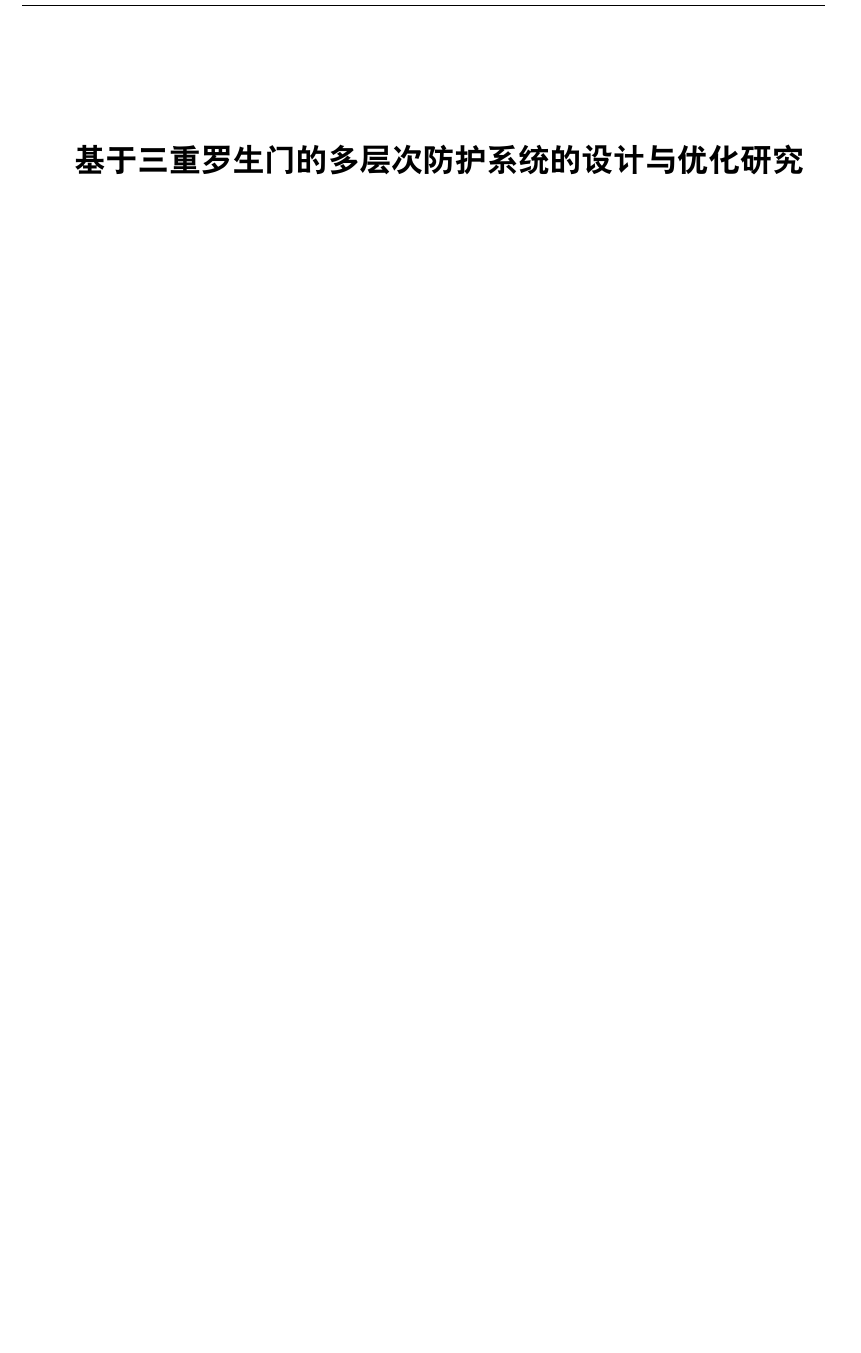
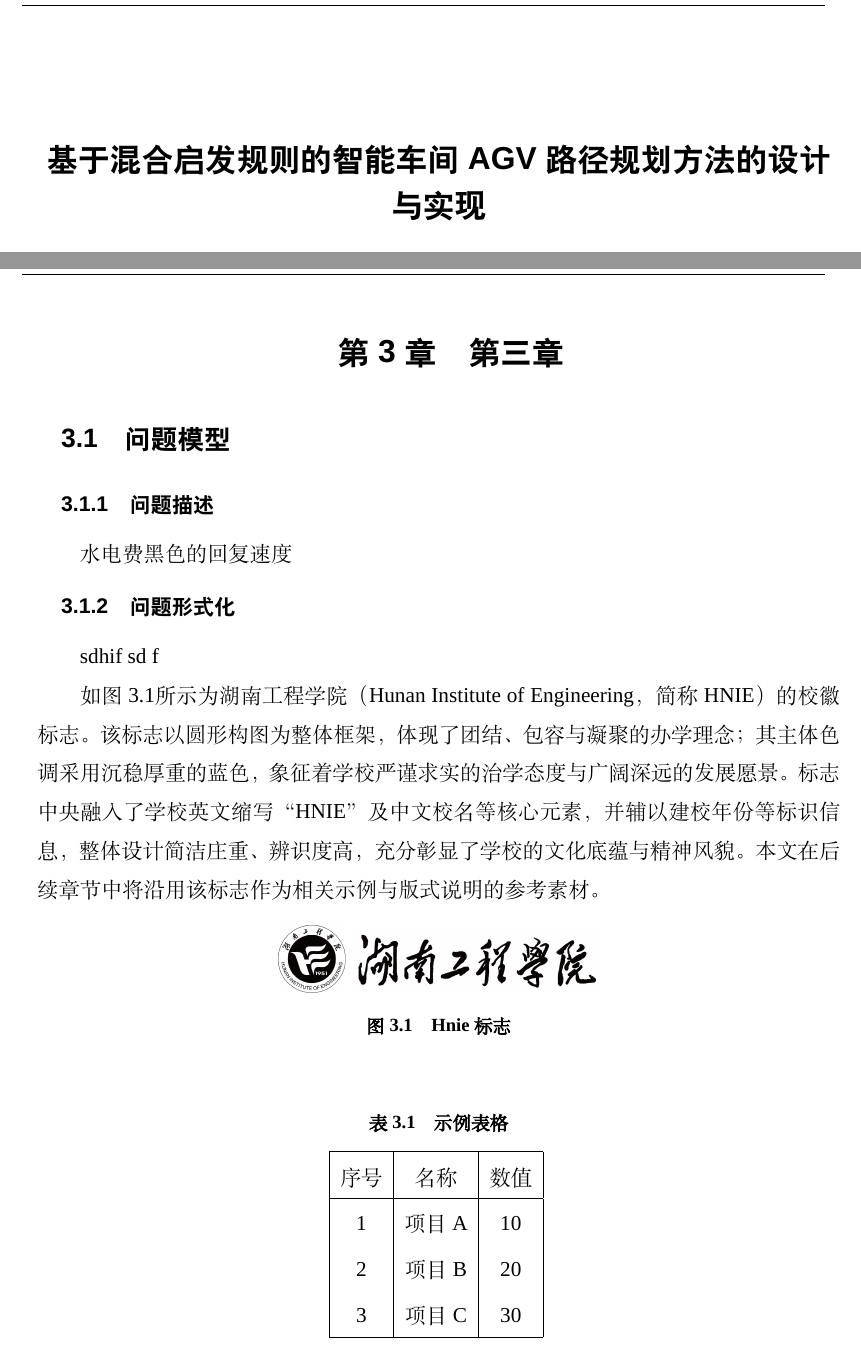
Before and after one commit to PengGaoxian/HNIE_thesis_LaTex, a LaTeX thesis (main.tex, which reads chapters/ch3.tex, hnuthesis.cls): part of page 3 of 15 before the commit and two parts of pages 3 and 11 of 14 after it, the two joined at a grey line, cut at the place of the change, the shorter picture padded with empty space. Compiled offline with XeLaTeX; a missing font is replaced by an installed copy or a similar font.

Commit message:
更新封面信息并调整封面字体；新增第三章
- main.tex: 替换封面元数据（标题、作者、学号、学院、专业、导师），暂停附录章节
- hnuthesis.cls: 学士封面字段字体调整
  * 题目两行：中文楷体 + 西文 Times New Roman
  * 班级 / 学号：Times New Roman
  * 学院 / 专业 / 学生姓名 / 导师姓名：中文楷体
  * 完成日期：中文楷体 + 数字 Times New Roman
- chapters/ch3.tex: 新增第三章框架，含 HNIE 标志说明段落与示例表格
- chapters/abstract.tex, ch1.tex: 增补正文段落
- main.pdf: 重新编译后的成品

Co-authored-by: Cursor <cursoragent@cursor.com>

```diff
--- /dev/null
+++ b/chapters/ch3.tex
@@ -0,0 +1,30 @@
+\chapter{第三章}
+\section{问题模型}
+\subsection{问题描述}
+水电费黑色的回复速度
+\subsection{问题形式化}
+sdhif sd f
+
+如图~\ref{fig:hnie-logo}所示为湖南工程学院（Hunan Institute of Engineering，简称 HNIE）的校徽标志。该标志以圆形构图为整体框架，体现了团结、包容与凝聚的办学理念；其主体色调采用沉稳厚重的蓝色，象征着学校严谨求实的治学态度与广阔深远的发展愿景。标志中央融入了学校英文缩写“HNIE”及中文校名等核心元素，并辅以建校年份等标识信息，整体设计简洁庄重、辨识度高，充分彰显了学校的文化底蕴与精神风貌。本文在后续章节中将沿用该标志作为相关示例与版式说明的参考素材。
+
+\begin{figure}[htbp]
+    \centering
+    \includegraphics[width=0.4\textwidth]{figures/hnie-logo.png}
+    \caption{Hnie 标志}
+    \label{fig:hnie-logo}
+\end{figure}
+
+\begin{table}[htbp]
+    \centering
+    \caption{示例表格}
+    \begin{tabular}{|c|c|c|}
+        \hline
+        序号 & 名称 & 数值 \\
+        \hline
+        1 & 项目A & 10 \\
+        2 & 项目B & 20 \\
+        3 & 项目C & 30 \\
+        \hline
+    \end{tabular}
+    \label{tab:example}
+\end{table}
--- a/hnuthesis.cls
+++ b/hnuthesis.cls
@@ -716,8 +716,8 @@
         [below right,align=left]{%
           \setfontsize{16pt}[36bp]%
           \begin{tabular}{@{}l@{\hspace{0em}}l@{}}%
-            \sffamily\textbf{题\qquad 目：} & \linetext{\@bcw}{c}{\hnu@title@lineA} \\%
-            \sffamily\textbf{\qquad\quad} & \linetext{\@bcw}{c}{\hnu@title@lineB} \\%
+            \sffamily\textbf{题\qquad 目：} & \linetext{\@bcw}{c}{\rmfamily\kaishu\hnu@title@lineA} \\%
+            \sffamily\textbf{\qquad\quad} & \linetext{\@bcw}{c}{\rmfamily\kaishu\hnu@title@lineB} \\%
           \end{tabular}
         };%
 
--- a/main.tex
+++ b/main.tex
@@ -16,6 +16,6 @@
 \secrettext{公开}  % 密级
 
 % 标题
-\title{基于三重罗生门的多层次防护系统\titlebr 的设计与优化研究}
+\title{基于混合启发规则的智能车间AGV路径\titlebr 规划方法的设计与实现}
 \entitle{Research on the Design and Optimization of Multi-Level Protection System Based on Triple Rashomon}
 % 作者
@@ -37,7 +37,7 @@
 % 研究方向
 \workon{忍术研究}
 % 导师
-\supervisor{猿飞日斩\ 教授}
+\supervisor{彭高贤}
 \ensupervisor{Professor Rizhan Yuanfei}
 % 论文提交、答辩日期
 \submitdate{2026年5月}
```
Also changed, not shown: chapters/abstract.tex (+2 -0 lines), chapters/ch1.tex (+2 -0 lines), main.pdf, hnuthesis.cls (14 more changed lines), main.tex (17 more changed lines).
